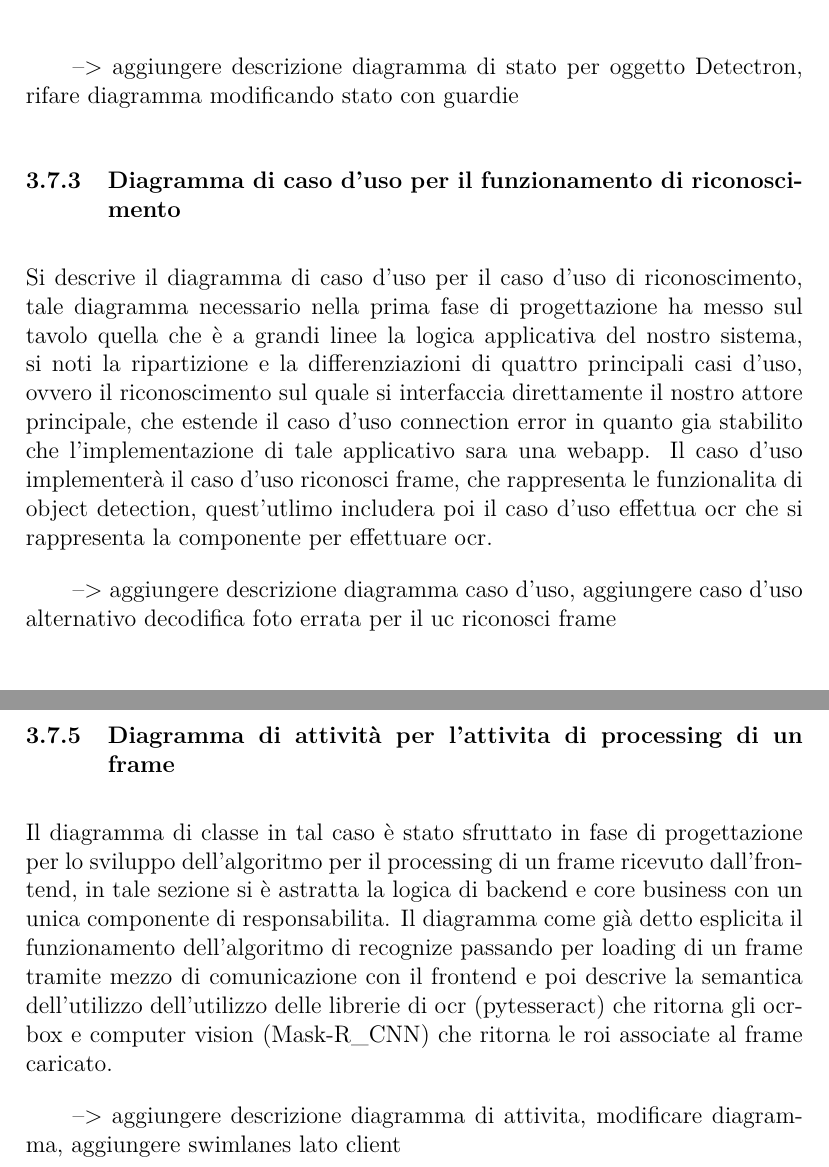
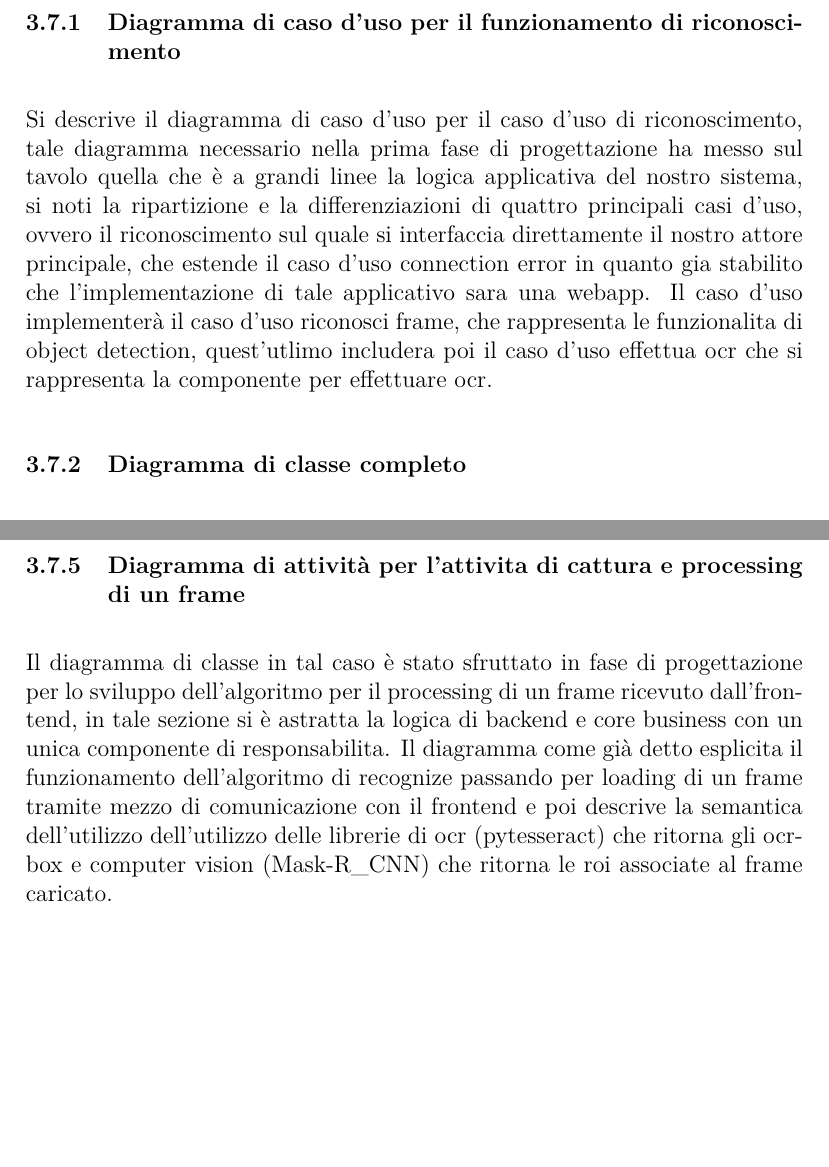
Before and after one commit to Andrew-Wyn/ing_SW_DIL, a LaTeX paper (report/report_v2.tex): two parts of pages 12 and 17 of 31 before the commit and two parts of pages 10 and 17 of 31 after it, joined at a grey line, cut at the place of the change, the shorter picture padded with empty space. Compiled offline with pdfLaTeX.

Commit message:
modified activity and state diagrams, and adjusted their descriptions

```diff
--- a/report/report_v2.tex
+++ b/report/report_v2.tex
@@ -371,3 +371,18 @@ Nel seguito si andranno a descrivere i diagrammi uml utilizzati in fase
 di progettazione e analisi architetturale nello sviluppo del nostro
 sistema.
 
+\subsubsection{Diagramma di caso d'uso per il funzionamento di
+riconoscimento}
+
+Si descrive il diagramma di caso d'uso per il caso d'uso di
+riconoscimento, tale diagramma necessario nella prima fase di
+progettazione ha messo sul tavolo quella che è a grandi linee la logica
+applicativa del nostro sistema, si noti la ripartizione e la
+differenziazioni di quattro principali casi d'uso, ovvero il
+riconoscimento sul quale si interfaccia direttamente il nostro attore
+principale, che estende il caso d'uso connection error in quanto gia
+stabilito che l'implementazione di tale applicativo sara una webapp.
+Il caso d'uso implementerà il caso d'uso riconosci frame, che
+rappresenta le funzionalita di object detection,
+quest'utlimo includera poi il caso d'uso effettua ocr che si rappresenta
+la componente per effettuare ocr.
@@ -422,21 +444,3 @@ tali operazioni ritoternera nello stato di ReadyForInference.\\
     \includegraphics[width=\textwidth,height=\textheight,keepaspectratio]{uml_state.pdf}
 \end{figure}
 
---> aggiungere descrizione diagramma di stato per oggetto
-Detectron, rifare diagramma modificando stato con guardie
-
-\subsubsection{Diagramma di caso d'uso per il funzionamento di
-riconoscimento}
-
-Si descrive il diagramma di caso d'uso per il caso d'uso di
-riconoscimento, tale diagramma necessario nella prima fase di
-progettazione ha messo sul tavolo quella che è a grandi linee la logica
-applicativa del nostro sistema, si noti la ripartizione e la
-differenziazioni di quattro principali casi d'uso, ovvero il
-riconoscimento sul quale si interfaccia direttamente il nostro attore
-principale, che estende il caso d'uso connection error in quanto gia
-stabilito che l'implementazione di tale applicativo sara una webapp.
-Il caso d'uso implementerà il caso d'uso riconosci frame, che
-rappresenta le funzionalita di object detection,
-quest'utlimo includera poi il caso d'uso effettua ocr che si rappresenta
-la componente per effettuare ocr.
@@ -450,6 +447,3 @@ la componente per effettuare ocr.
---> aggiungere descrizione diagramma caso d'uso, aggiungere caso d'uso
-alternativo decodifica foto errata per il uc riconosci frame
-
 \subsubsection{diagramma di sequenza (e comunicazione) per il
 funzionamento di riconoscimento}
 
@@ -469,7 +463,7 @@ funzionamento di riconoscimento}
 
 --> aggiungere descrizione diagramma di comunicazione (aggiungendo classe di libreria mrcnn)
 
-\subsubsection{Diagramma di attività per l'attivita di processing di un
+\subsubsection{Diagramma di attività per l'attivita di cattura e processing di un
 frame}
 
 Il diagramma di classe in tal caso è stato sfruttato in fase di
@@ -489,8 +483,6 @@ caricato.
     \includegraphics[width=\textwidth,height=\textheight,keepaspectratio]{uml_activity.pdf}
 \end{figure}
 
---> aggiungere descrizione diagramma di attivita, modificare diagramma,
-aggiungere swimlanes lato client
 \pagebreak
 
 \section{Design Pattern}
```
Also changed, not shown: report/report_v2.tex (14 more changed lines), 2 other files.
